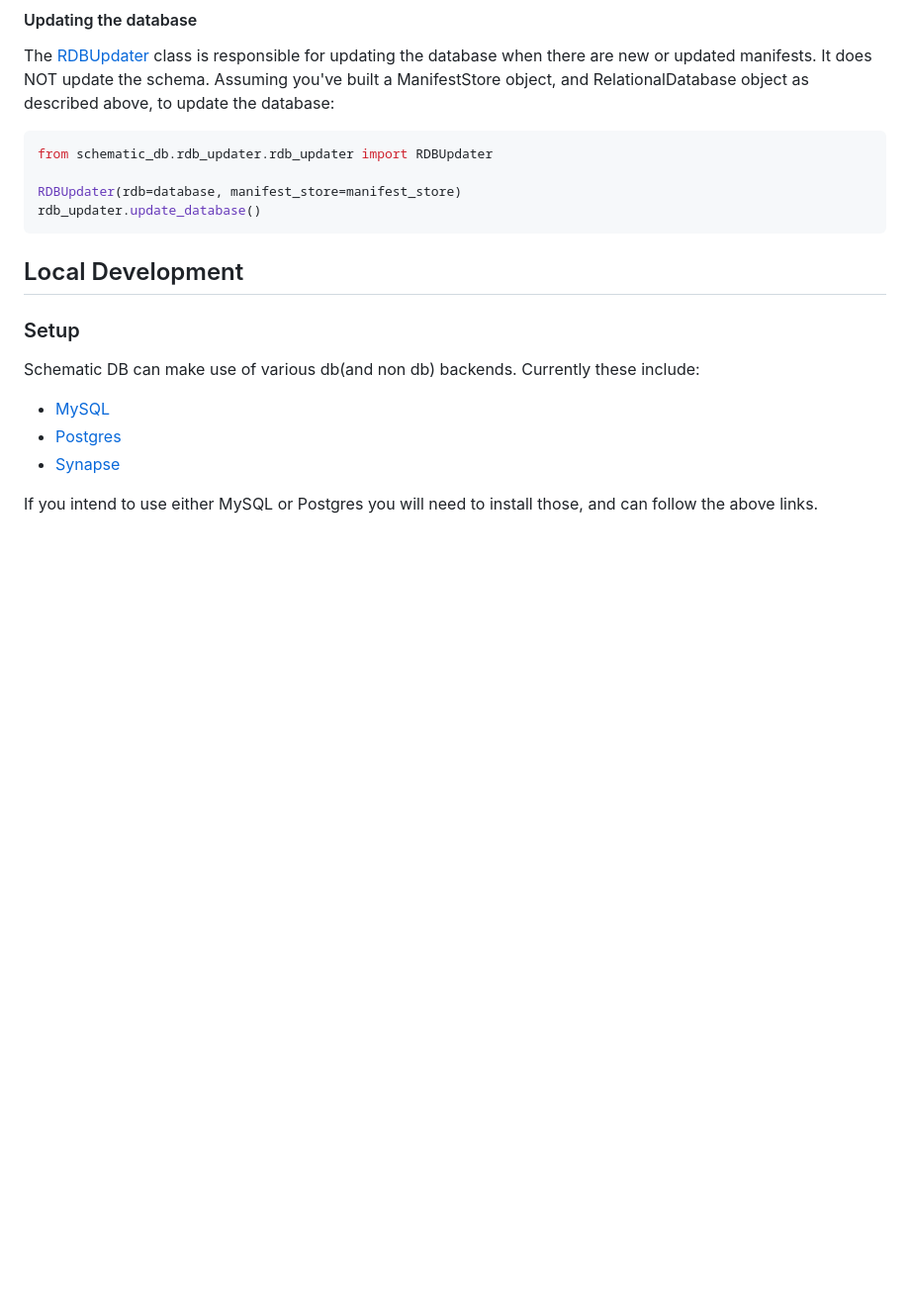
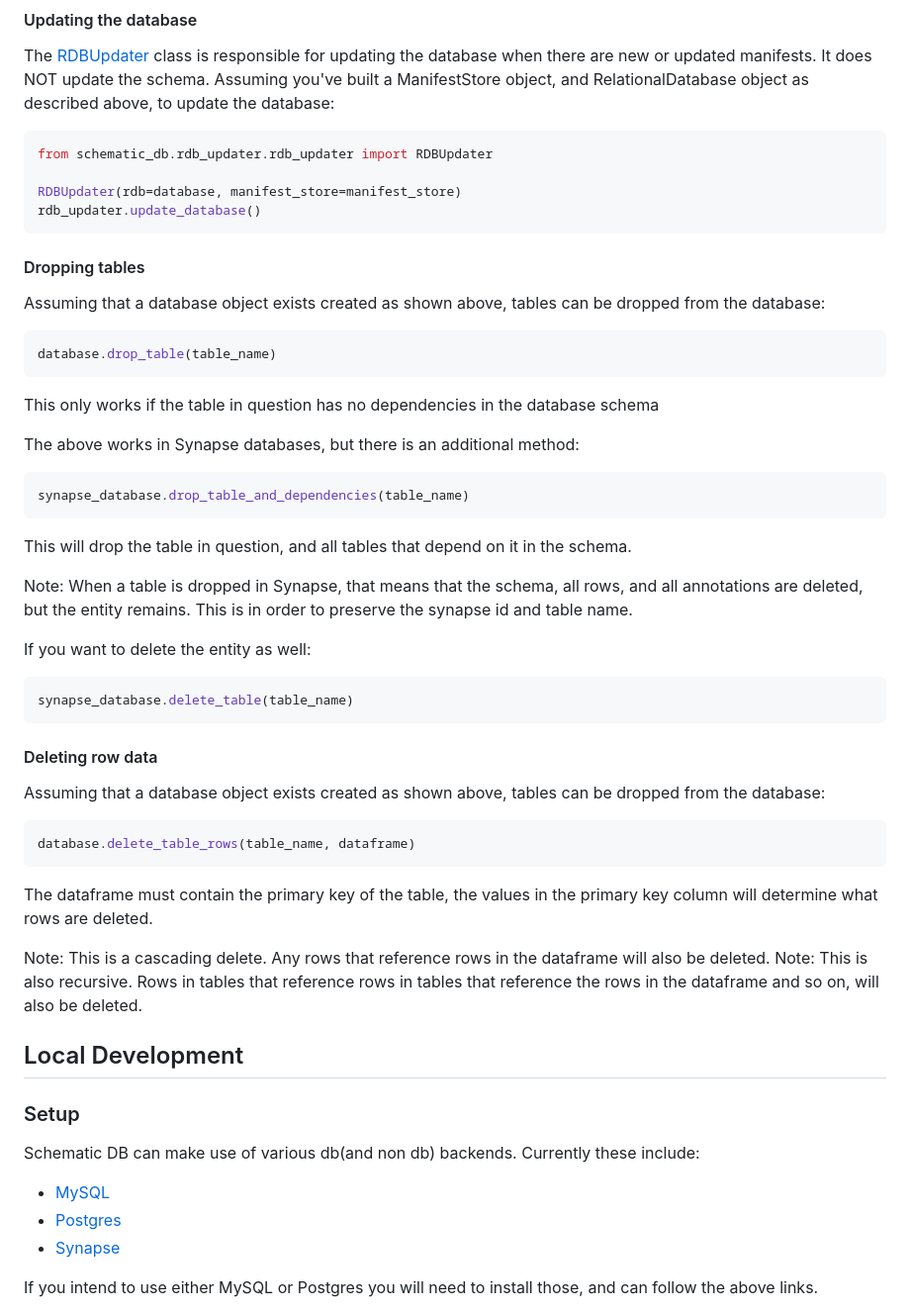
Before and after one commit to allaway/schematic_db, a Markdown page: README.md, the part around the change. Shown: that part at 99% size. GitHub-like rendering; blank space fills up the shorter version.

````diff
--- a/README.md
+++ b/README.md
@@ -114,6 +114,47 @@ from schematic_db.rdb_updater.rdb_updater import RDBUpdater
 RDBUpdater(rdb=database, manifest_store=manifest_store)
 rdb_updater.update_database()
 ```
+
+#### Dropping tables
+
+Assuming that a database object exists created as shown above, tables can be dropped from the database:
+
+```python
+database.drop_table(table_name)
+```
+
+This only works if the table in question has no dependencies in the database schema
+
+The above works in Synapse databases, but there is an additional method:
+
+```python
+synapse_database.drop_table_and_dependencies(table_name)
+```
+
+This will drop the table in question, and all tables that depend on it in the schema.
+
+Note:  When a table is dropped in Synapse, that means that the schema, all rows, and all annotations are deleted, but the entity remains.
+This is in order to preserve the synapse id and table name.
+
+If you want to delete the entity as well:
+
+```python
+synapse_database.delete_table(table_name)
+```
+
+#### Deleting row data
+
+Assuming that a database object exists created as shown above, tables can be dropped from the database:
+
+```python
+database.delete_table_rows(table_name, dataframe)
+```
+
+The dataframe must contain the primary key of the table, the values in the primary key column will determine what rows are deleted.
+
+Note: This is a cascading delete. Any rows that reference rows in the dataframe will also be deleted.
+Note: This is also recursive. Rows in tables that reference rows in tables that reference the rows in the dataframe and so on, will also be deleted.
+
 
 ## Local Development
 
````
